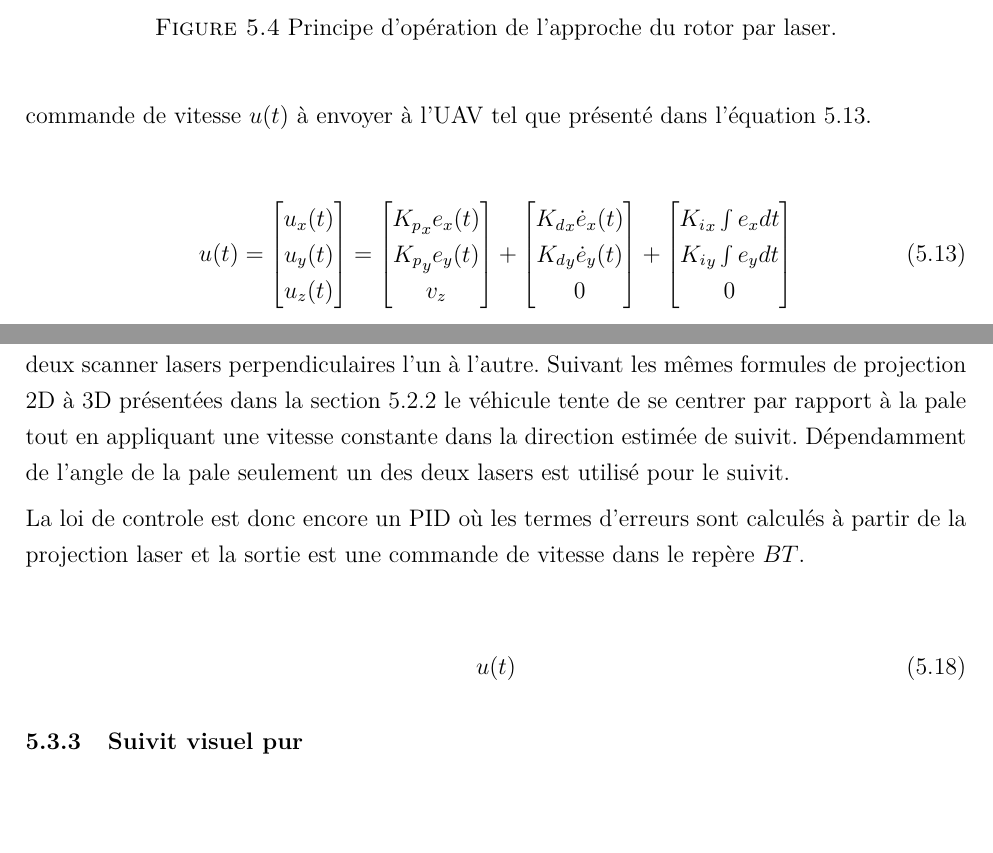
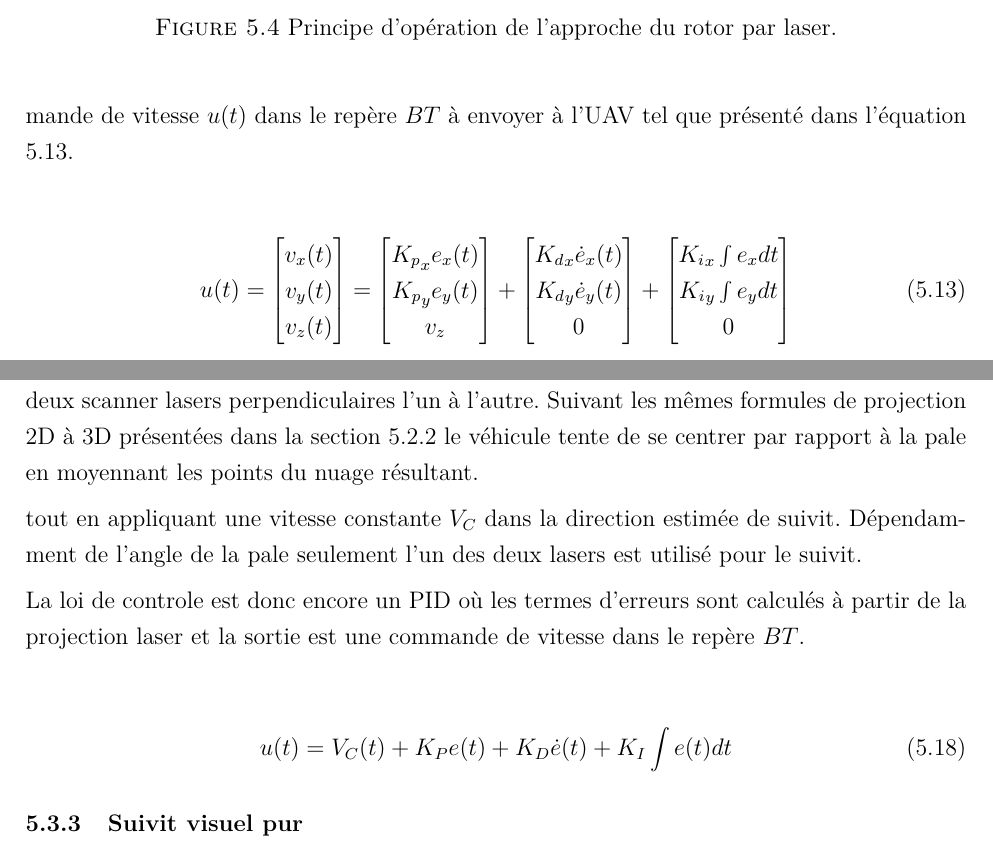
Before and after one commit to andre-nguyen/thesis, a LaTeX book (fr/Document.tex, which reads fr/7-Theme3.tex): two parts of pages 34 and 37 of 41, joined at a grey line, cut so that both start at the same text, the shorter picture padded with empty space. Compiled offline with pdfLaTeX.

Commit message:
finish 2d laser blade follow

```diff
--- a/fr/7-Theme3.tex
+++ b/fr/7-Theme3.tex
@@ -250,10 +250,10 @@ L'équation \ref{eq:scan2cloud} nous donne des points dans le repère du laser c
   \label{eq:pointcloud_bodytangent}
 \end{align}
 
-Une fois ces mesures transformées dans le bon repère nous pouvons appliquer une loi de contrôle PID sur les axes $x$ et $y$ en plus d'une vitesse constante $v_z$ en $z$ pour calculer la commande de vitesse $u(t)$ à envoyer à l'UAV tel que présenté dans l'équation \ref{eq:tower_pid}.
+Une fois ces mesures transformées dans le bon repère nous pouvons appliquer une loi de contrôle PID sur les axes $x$ et $y$ en plus d'une vitesse constante $v_z$ en $z$ pour calculer la commande de vitesse $u(t)$ dans le repère ${BT}$ à envoyer à l'UAV tel que présenté dans l'équation \ref{eq:tower_pid}.
 
 \begin{align}
-  u(t) = \begin{bmatrix}u_x(t)\\ u_y(t)\\ u_z(t)\end{bmatrix} =
+  u(t) = \begin{bmatrix}v_x(t)\\ v_y(t)\\ v_z(t)\end{bmatrix} =
   \begin{bmatrix}{K_p}_x e_x(t)\\ {K_p}_y e_y(t)\\ v_z\end{bmatrix} +
   \begin{bmatrix}{K_d}_x \dot{e}_x(t)\\ {K_d}_y \dot{e}_y(t)\\ 0\end{bmatrix} +
   \begin{bmatrix}{K_i}_x \int e_x dt\\ {K_i}_y \int e_y dt\\ 0\end{bmatrix}
@@ -318,14 +318,23 @@ La fin de la pale est détecté de la même façon qu'un mur à angle aigü est
 \subsection{Suivit par scanner laser 2D}
 \label{subsec:laser_blade}
 
-Le suivit par scanner laser se fait de la même façon que la montée de la tour au moyen de deux scanner lasers perpendiculaires l'un à l'autre. Suivant les mêmes formules de projection 2D à 3D présentées dans la section \ref{subsec:laser_tower} le véhicule tente de se centrer par rapport à la pale tout en appliquant une vitesse constante dans la direction estimée de suivit. Dépendamment de l'angle de la pale seulement un des deux lasers est utilisé pour le suivit.
+Le suivit par scanner laser se fait de la même façon que la montée de la tour au moyen de deux scanner lasers perpendiculaires l'un à l'autre. Suivant les mêmes formules de projection 2D à 3D présentées dans la section \ref{subsec:laser_tower} le véhicule tente de se centrer par rapport à la pale en moyennant les points du nuage résultant.
+
+
+tout en appliquant une vitesse constante $V_C$ dans la direction estimée de suivit. Dépendamment de l'angle de la pale seulement l'un des deux lasers est utilisé pour le suivit.
 
 La loi de controle est donc encore un PID où les termes d'erreurs sont calculés à partir de la projection laser et la sortie est une commande de vitesse dans le repère ${BT}$.
 
 \begin{align}
-  u(t)
+  u(t) = V_C(t) + K_P e(t) + K_D\dot{e}(t) + K_I\int{e(t)dt}
   \label{eq:pid_laser_blade}
 \end{align}
+%avec le terme d'erreur calcué par
+%\[
+%e(t) = \begin{bmatrix}e_x(t) \\ e_y(t) \\ e_z(t)\end{bmatrix} = \begin{bmatrix}
+%a \\ a
+%\end{bmatrix}
+%\]
 
 \subsection{Suivit visuel pur}
 \label{subsec:visual_blade}
```
Also changed, not shown: fr/7-Theme3.tex (2 more changed lines).
